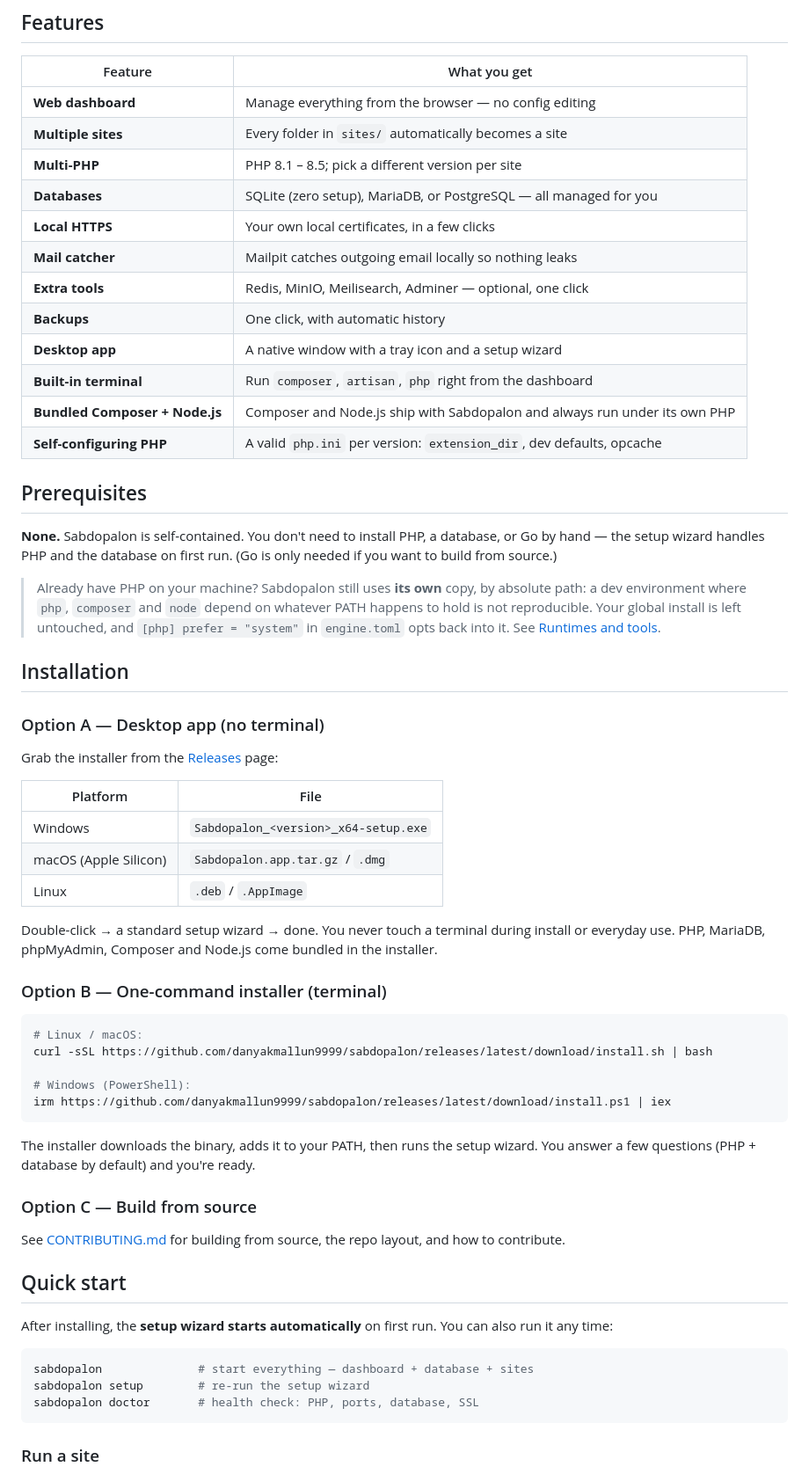
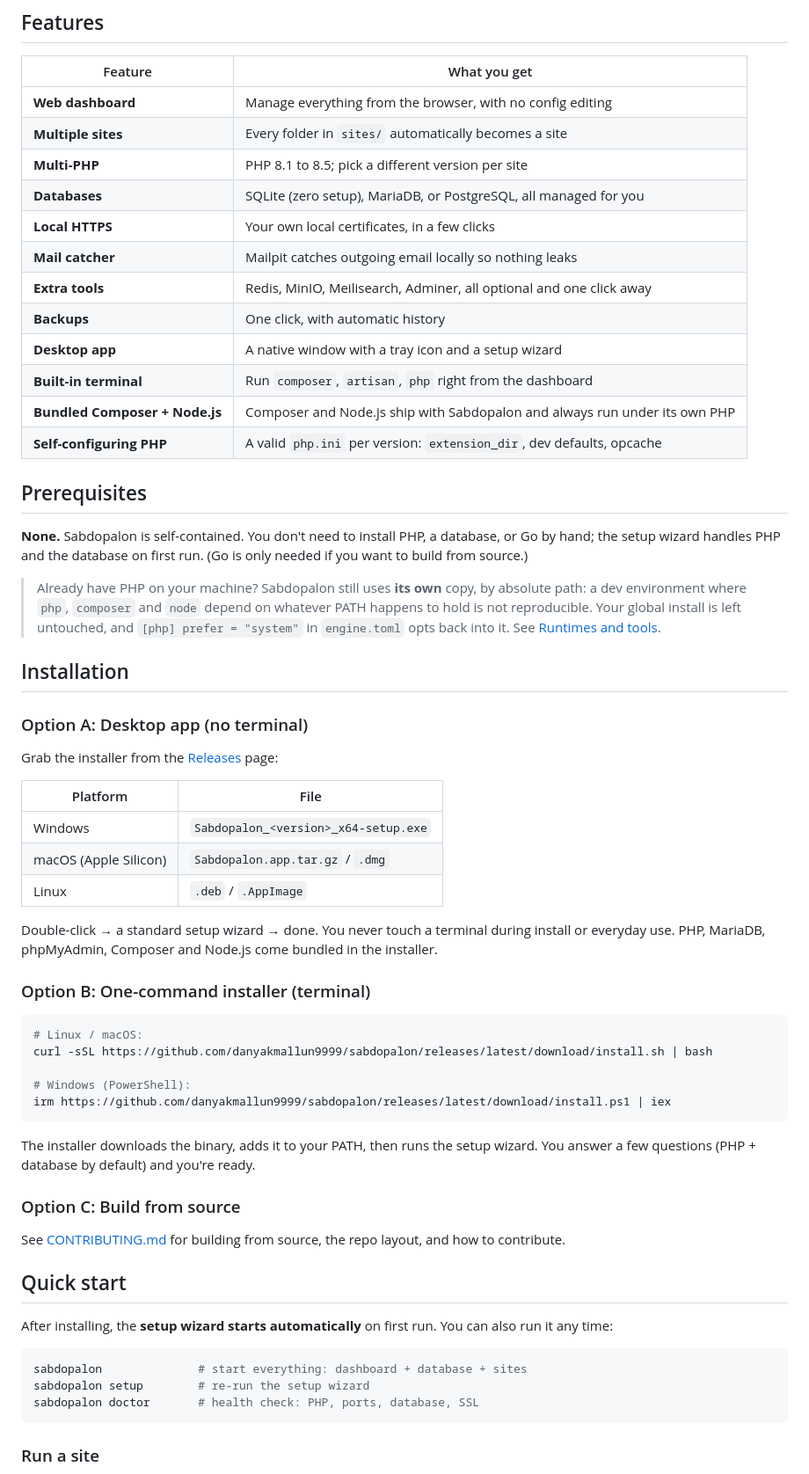
Before and after one commit to danyakmallun9999/sabdopalon, a Markdown page: README.md, the part around one of its changes. Shown at 88% size. Drawn GitHub-style.

````diff
--- a/README.md
+++ b/README.md
@@ -61,13 +61,13 @@ operating system. Just run `sabdopalon` and:
 
 | Feature | What you get |
 |---|---|
-| **Web dashboard** | Manage everything from the browser — no config editing |
+| **Web dashboard** | Manage everything from the browser, with no config editing |
 | **Multiple sites** | Every folder in `sites/` automatically becomes a site |
-| **Multi-PHP** | PHP 8.1 – 8.5; pick a different version per site |
-| **Databases** | SQLite (zero setup), MariaDB, or PostgreSQL — all managed for you |
+| **Multi-PHP** | PHP 8.1 to 8.5; pick a different version per site |
+| **Databases** | SQLite (zero setup), MariaDB, or PostgreSQL, all managed for you |
 | **Local HTTPS** | Your own local certificates, in a few clicks |
 | **Mail catcher** | Mailpit catches outgoing email locally so nothing leaks |
-| **Extra tools** | Redis, MinIO, Meilisearch, Adminer — optional, one click |
+| **Extra tools** | Redis, MinIO, Meilisearch, Adminer, all optional and one click away |
 | **Backups** | One click, with automatic history |
 | **Desktop app** | A native window with a tray icon and a setup wizard |
 | **Built-in terminal** | Run `composer`, `artisan`, `php` right from the dashboard |
@@ -77,7 +77,7 @@ operating system. Just run `sabdopalon` and:
 ## Prerequisites
 
 **None.** Sabdopalon is self-contained. You don't need to install PHP, a
-database, or Go by hand — the setup wizard handles PHP and the database on
+database, or Go by hand; the setup wizard handles PHP and the database on
 first run. (Go is only needed if you want to build from source.)
 
 > Already have PHP on your machine? Sabdopalon still uses **its own** copy, by
@@ -88,7 +88,7 @@ first run. (Go is only needed if you want to build from source.)
 
 ## Installation
 
-### Option A — Desktop app (no terminal)
+### Option A: Desktop app (no terminal)
 
 Grab the installer from the
 [Releases](https://github.com/danyakmallun9999/sabdopalon/releases) page:
@@ -103,7 +103,7 @@ Double-click → a standard setup wizard → done. You never touch a terminal
 during install or everyday use. PHP, MariaDB, phpMyAdmin, Composer and Node.js
 come bundled in the installer.
 
-### Option B — One-command installer (terminal)
+### Option B: One-command installer (terminal)
 
 ```bash
 # Linux / macOS:
@@ -117,7 +117,7 @@ The installer downloads the binary, adds it to your PATH, then runs the
 setup wizard. You answer a few questions (PHP + database by default) and
 you're ready.
 
-### Option C — Build from source
+### Option C: Build from source
 
 See [CONTRIBUTING.md](CONTRIBUTING.md) for building from source, the repo
 layout, and how to contribute.
@@ -128,7 +128,7 @@ After installing, the **setup wizard starts automatically** on first run.
 You can also run it any time:
 
 ```bash
-sabdopalon              # start everything — dashboard + database + sites
+sabdopalon              # start everything: dashboard + database + sites
 sabdopalon setup        # re-run the setup wizard
 sabdopalon doctor       # health check: PHP, ports, database, SSL
 ```
````
Also changed, not shown: other parts of README.md (+14 -14 lines).
